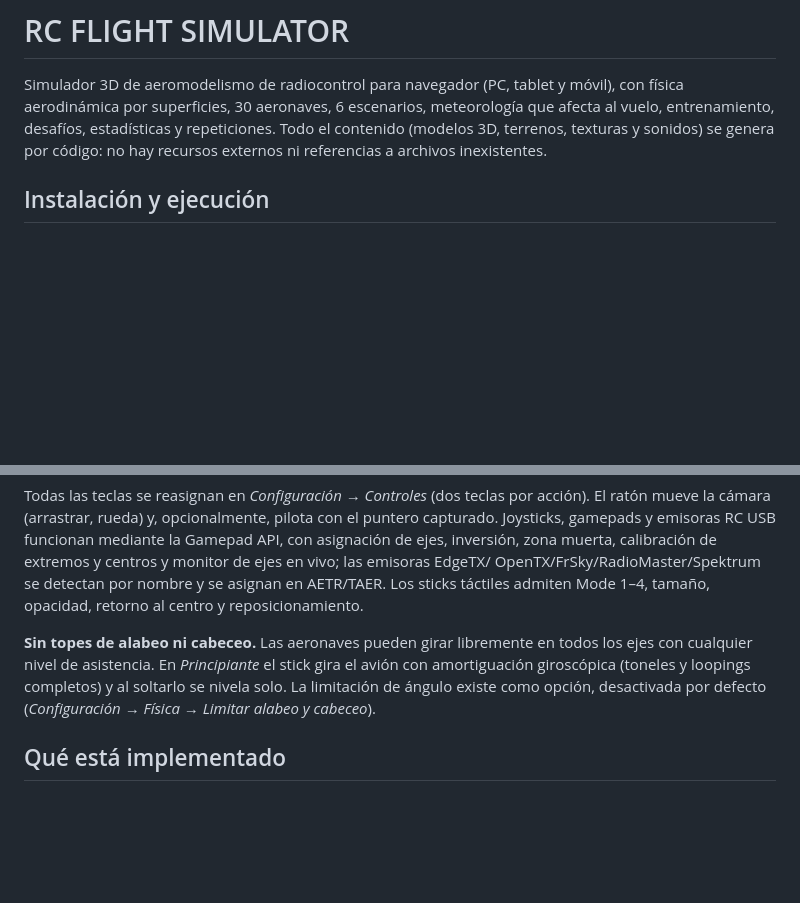
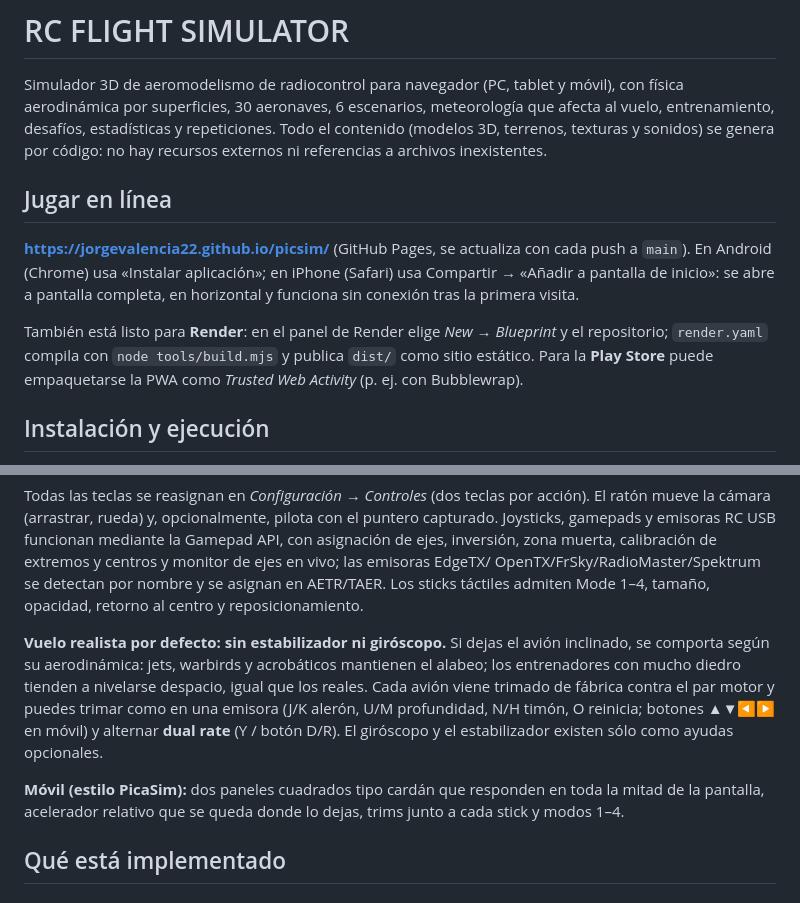
Before and after one commit to JorgeValencia22/picsim, a Markdown page: README.md, 2 parts joined by grey strips. GitHub-like rendering; blank space fills up the shorter version.

Commit message:
README: link público, Render, PWA y vuelo sin ayudas
Co-Authored-By: Claude Opus 5.5 <noreply@anthropic.com>

```diff
--- a/README.md
+++ b/README.md
@@ -4,6 +4,16 @@ Simulador 3D de aeromodelismo de radiocontrol para navegador (PC, tablet y móvi
 aerodinámica por superficies, 30 aeronaves, 6 escenarios, meteorología que afecta al vuelo,
 entrenamiento, desafíos, estadísticas y repeticiones. Todo el contenido (modelos 3D, terrenos,
 texturas y sonidos) se genera por código: no hay recursos externos ni referencias a archivos inexistentes.
+
+## Jugar en línea
+
+**https://jorgevalencia22.github.io/picsim/** (GitHub Pages, se actualiza con cada push a `main`).
+En Android (Chrome) usa «Instalar aplicación»; en iPhone (Safari) usa Compartir → «Añadir a pantalla de
+inicio»: se abre a pantalla completa, en horizontal y funciona sin conexión tras la primera visita.
+
+También está listo para **Render**: en el panel de Render elige *New → Blueprint* y el repositorio;
+`render.yaml` compila con `node tools/build.mjs` y publica `dist/` como sitio estático.
+Para la **Play Store** puede empaquetarse la PWA como *Trusted Web Activity* (p. ej. con Bubblewrap).
 
 ## Instalación y ejecución
 
@@ -47,10 +57,15 @@ zona muerta, calibración de extremos y centros y monitor de ejes en vivo; las e
 OpenTX/FrSky/RadioMaster/Spektrum se detectan por nombre y se asignan en AETR/TAER. Los sticks
 táctiles admiten Mode 1–4, tamaño, opacidad, retorno al centro y reposicionamiento.
 
-**Sin topes de alabeo ni cabeceo.** Las aeronaves pueden girar libremente en todos los ejes con
-cualquier nivel de asistencia. En *Principiante* el stick gira el avión con amortiguación
-giroscópica (toneles y loopings completos) y al soltarlo se nivela solo. La limitación de ángulo
-existe como opción, desactivada por defecto (*Configuración → Física → Limitar alabeo y cabeceo*).
+**Vuelo realista por defecto: sin estabilizador ni giróscopo.** Si dejas el avión inclinado, se
+comporta según su aerodinámica: jets, warbirds y acrobáticos mantienen el alabeo; los entrenadores
+con mucho diedro tienden a nivelarse despacio, igual que los reales. Cada avión viene trimado de
+fábrica contra el par motor y puedes trimar como en una emisora (J/K alerón, U/M profundidad, N/H
+timón, O reinicia; botones ▲▼◀▶ en móvil) y alternar **dual rate** (Y / botón D/R). El giróscopo y
+el estabilizador existen sólo como ayudas opcionales.
+
+**Móvil (estilo PicaSim):** dos paneles cuadrados tipo cardán que responden en toda la mitad de la
+pantalla, acelerador relativo que se queda donde lo dejas, trims junto a cada stick y modos 1–4.
 
 ## Qué está implementado
 
```
